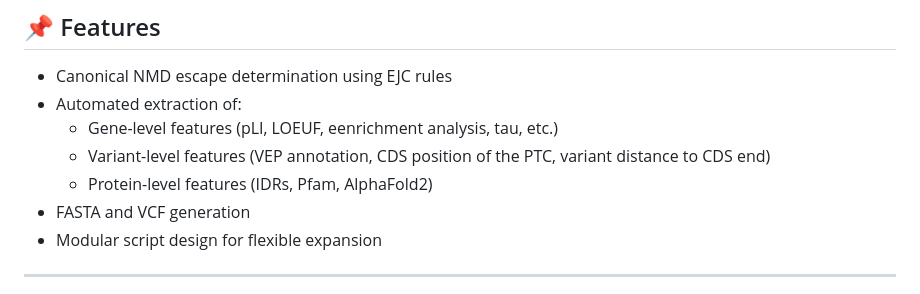
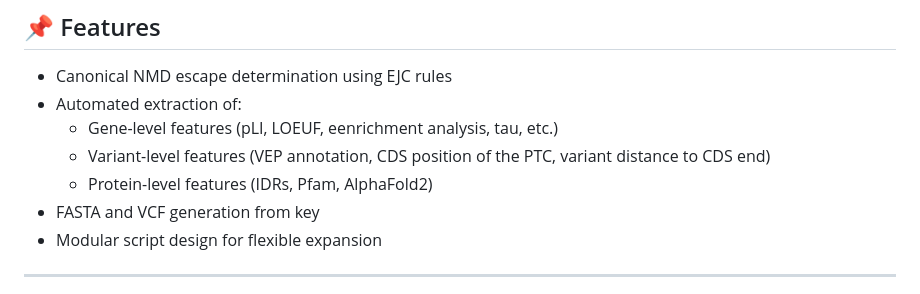
Before and after one commit to CobanAkdemirlab/NMDescapediseasegene_paper, a Markdown page: NMDesc/README.md, the part around the change. Rendered like a GitHub page.

Commit message:
Clarify FASTA and VCF generation in README
Updated README to clarify FASTA and VCF generation.

```diff
--- a/NMDesc/README.md
+++ b/NMDesc/README.md
@@ -17,7 +17,7 @@ It additionally extracts **gene-, variant-, and protein-level features** from mu
   - Gene-level features (pLI, LOEUF, eenrichment analysis, tau, etc.)
   - Variant-level features (VEP annotation, CDS position of the PTC, variant distance to CDS end)
   - Protein-level features (IDRs, Pfam, AlphaFold2)
-- FASTA and VCF generation
+- FASTA and VCF generation from key
 - Modular script design for flexible expansion
 
 ---
```
